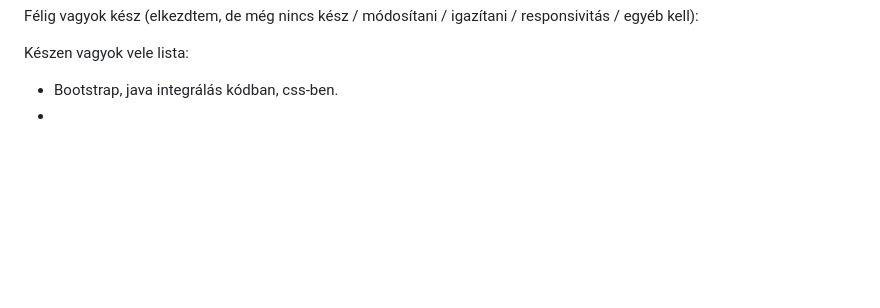
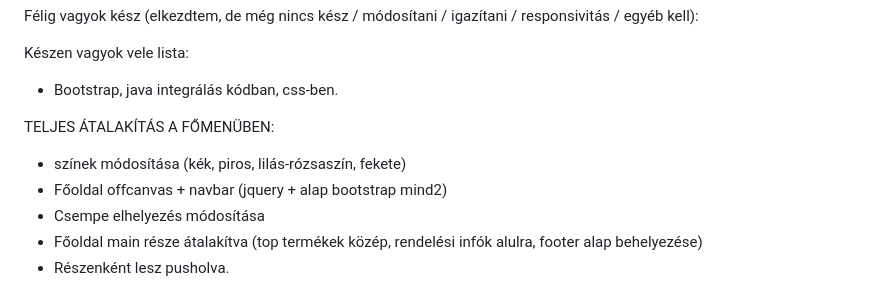
Before and after one commit to Bari1192/SenoroPro, a Markdown page: README.md, the part around the change. Drawn GitHub-style; blank space fills up the shorter version.

Commit message:
Update README.md
Változtatások feljegyzése alulra, ami majd a végleges comitba fog ticketelődni.

```diff
--- a/README.md
+++ b/README.md
@@ -125,4 +125,11 @@ Félig vagyok kész (elkezdtem, de még nincs kész / módosítani / igazítani
 Készen vagyok vele lista:
 
 - Bootstrap, java integrálás kódban, css-ben.
--
+
+
+TELJES ÁTALAKÍTÁS A FŐMENÜBEN:
+- színek módosítása (kék, piros, lilás-rózsaszín, fekete)
+- Főoldal offcanvas + navbar (jquery + alap bootstrap mind2)
+- Csempe elhelyezés módosítása
+- Főoldal main része átalakítva (top termékek közép, rendelési infók alulra, footer alap behelyezése)
+- Részenként lesz pusholva.
```
